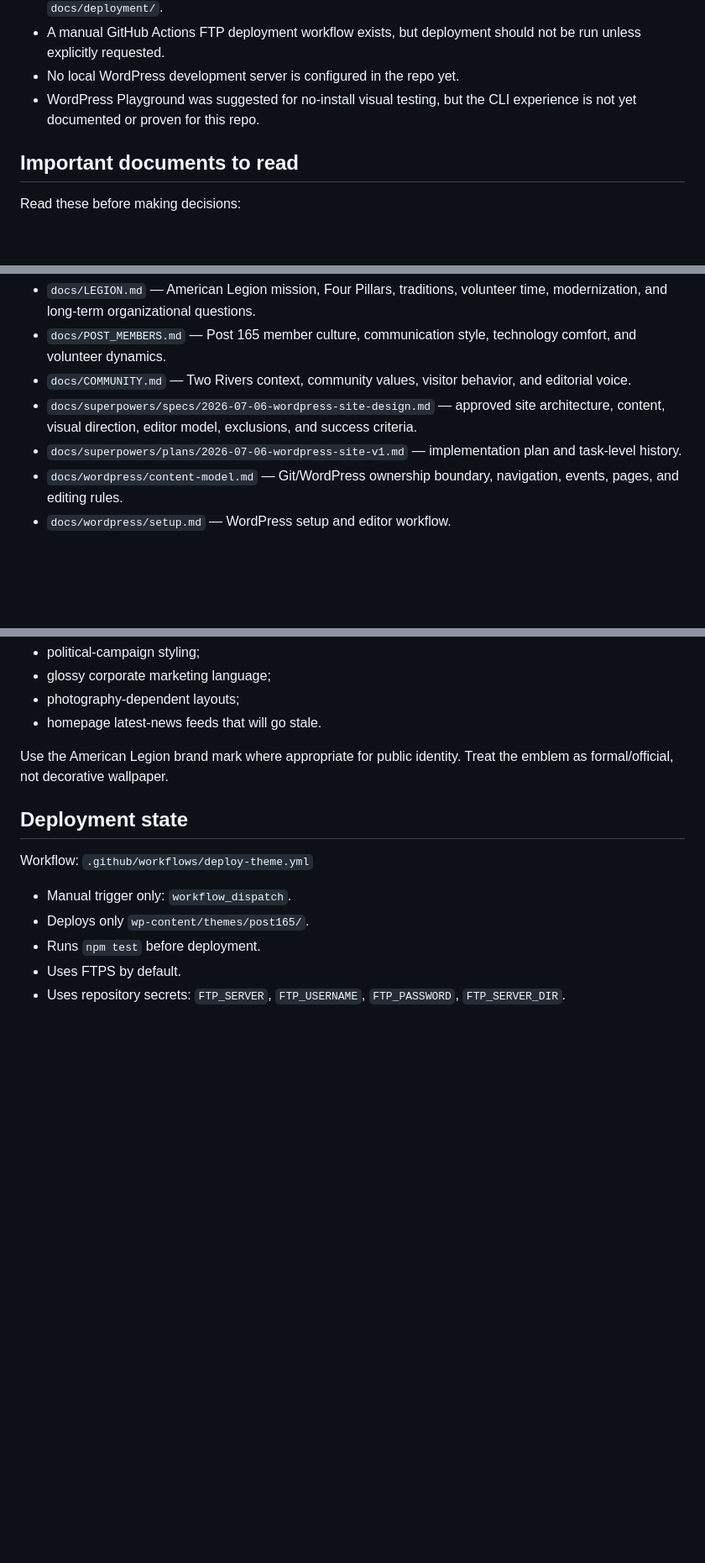
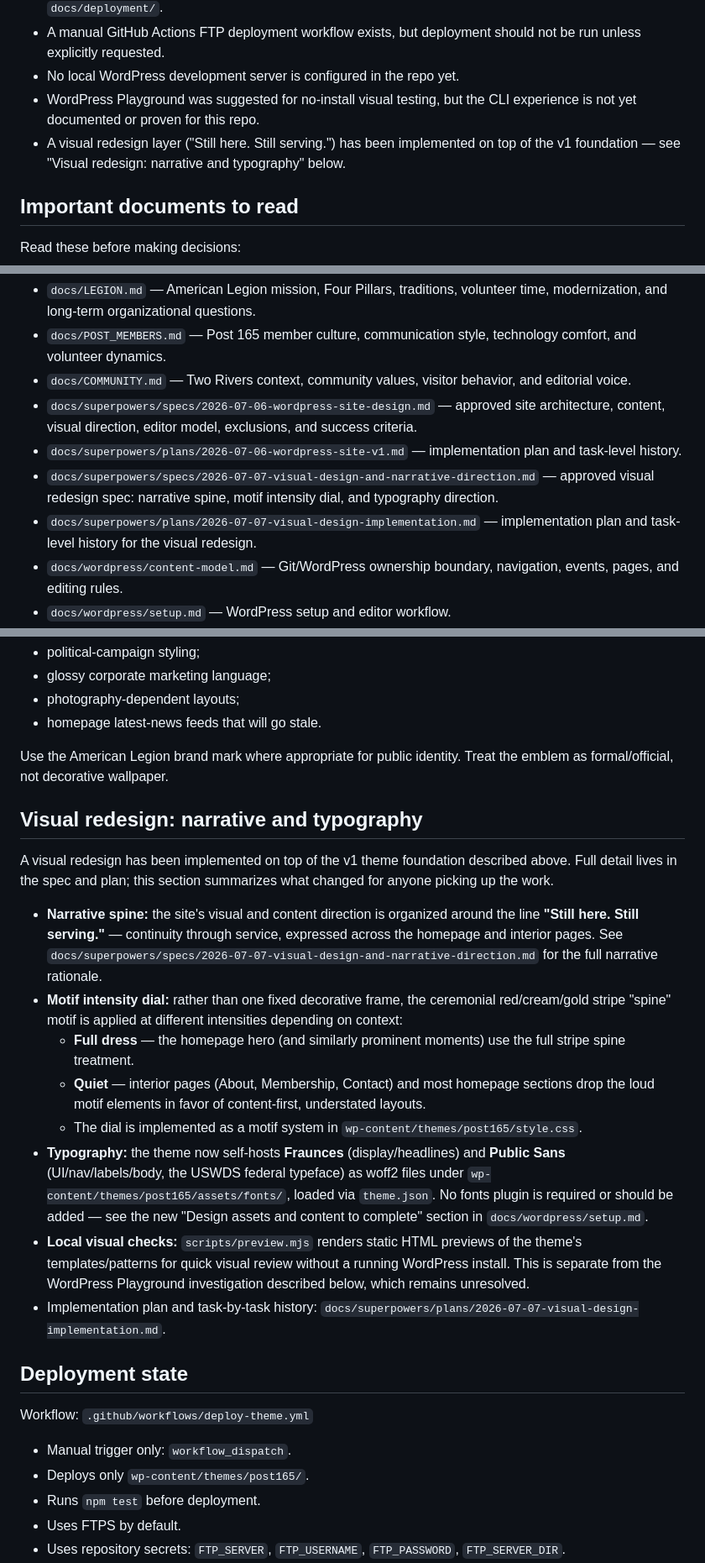
Before and after one commit to AndreRobitaille/wipost165, a Markdown page: docs/HANDOFF.md, 3 parts joined by grey strips. Shown at 84% size. Rendered like a GitHub page; blank space fills up the shorter version.

Commit message:
docs: record redesign, bundled fonts, seal, and content to complete

```diff
--- a/docs/HANDOFF.md
+++ b/docs/HANDOFF.md
@@ -11,6 +11,7 @@ This document summarizes the current state of the Robert E. Burns American Legio
 - A manual GitHub Actions FTP deployment workflow exists, but deployment should not be run unless explicitly requested.
 - No local WordPress development server is configured in the repo yet.
 - WordPress Playground was suggested for no-install visual testing, but the CLI experience is not yet documented or proven for this repo.
+- A visual redesign layer ("Still here. Still serving.") has been implemented on top of the v1 foundation — see "Visual redesign: narrative and typography" below.
 
 ## Important documents to read
 
@@ -21,6 +22,8 @@ Read these before making decisions:
 - `docs/COMMUNITY.md` — Two Rivers context, community values, visitor behavior, and editorial voice.
 - `docs/superpowers/specs/2026-07-06-wordpress-site-design.md` — approved site architecture, content, visual direction, editor model, exclusions, and success criteria.
 - `docs/superpowers/plans/2026-07-06-wordpress-site-v1.md` — implementation plan and task-level history.
+- `docs/superpowers/specs/2026-07-07-visual-design-and-narrative-direction.md` — approved visual redesign spec: narrative spine, motif intensity dial, and typography direction.
+- `docs/superpowers/plans/2026-07-07-visual-design-implementation.md` — implementation plan and task-level history for the visual redesign.
 - `docs/wordpress/content-model.md` — Git/WordPress ownership boundary, navigation, events, pages, and editing rules.
 - `docs/wordpress/setup.md` — WordPress setup and editor workflow.
 - `docs/deployment/ftp-github-actions.md` — manual FTP deployment process and safety notes.
@@ -131,6 +134,19 @@ Avoid:
 
 Use the American Legion brand mark where appropriate for public identity. Treat the emblem as formal/official, not decorative wallpaper.
 
+## Visual redesign: narrative and typography
+
+A visual redesign has been implemented on top of the v1 theme foundation described above. Full detail lives in the spec and plan; this section summarizes what changed for anyone picking up the work.
+
+- **Narrative spine:** the site's visual and content direction is organized around the line **"Still here. Still serving."** — continuity through service, expressed across the homepage and interior pages. See `docs/superpowers/specs/2026-07-07-visual-design-and-narrative-direction.md` for the full narrative rationale.
+- **Motif intensity dial:** rather than one fixed decorative frame, the ceremonial red/cream/gold stripe "spine" motif is applied at different intensities depending on context:
+  - **Full dress** — the homepage hero (and similarly prominent moments) use the full stripe spine treatment.
+  - **Quiet** — interior pages (About, Membership, Contact) and most homepage sections drop the loud motif elements in favor of content-first, understated layouts.
+  - The dial is implemented as a motif system in `wp-content/themes/post165/style.css`.
+- **Typography:** the theme now self-hosts **Fraunces** (display/headlines) and **Public Sans** (UI/nav/labels/body, the USWDS federal typeface) as woff2 files under `wp-content/themes/post165/assets/fonts/`, loaded via `theme.json`. No fonts plugin is required or should be added — see the new "Design assets and content to complete" section in `docs/wordpress/setup.md`.
+- **Local visual checks:** `scripts/preview.mjs` renders static HTML previews of the theme's templates/patterns for quick visual review without a running WordPress install. This is separate from the WordPress Playground investigation described below, which remains unresolved.
+- Implementation plan and task-by-task history: `docs/superpowers/plans/2026-07-07-visual-design-implementation.md`.
+
 ## Deployment state
 
 Workflow: `.github/workflows/deploy-theme.yml`
```
Also changed, not shown: docs/wordpress/setup.md (+6 -0 lines).
